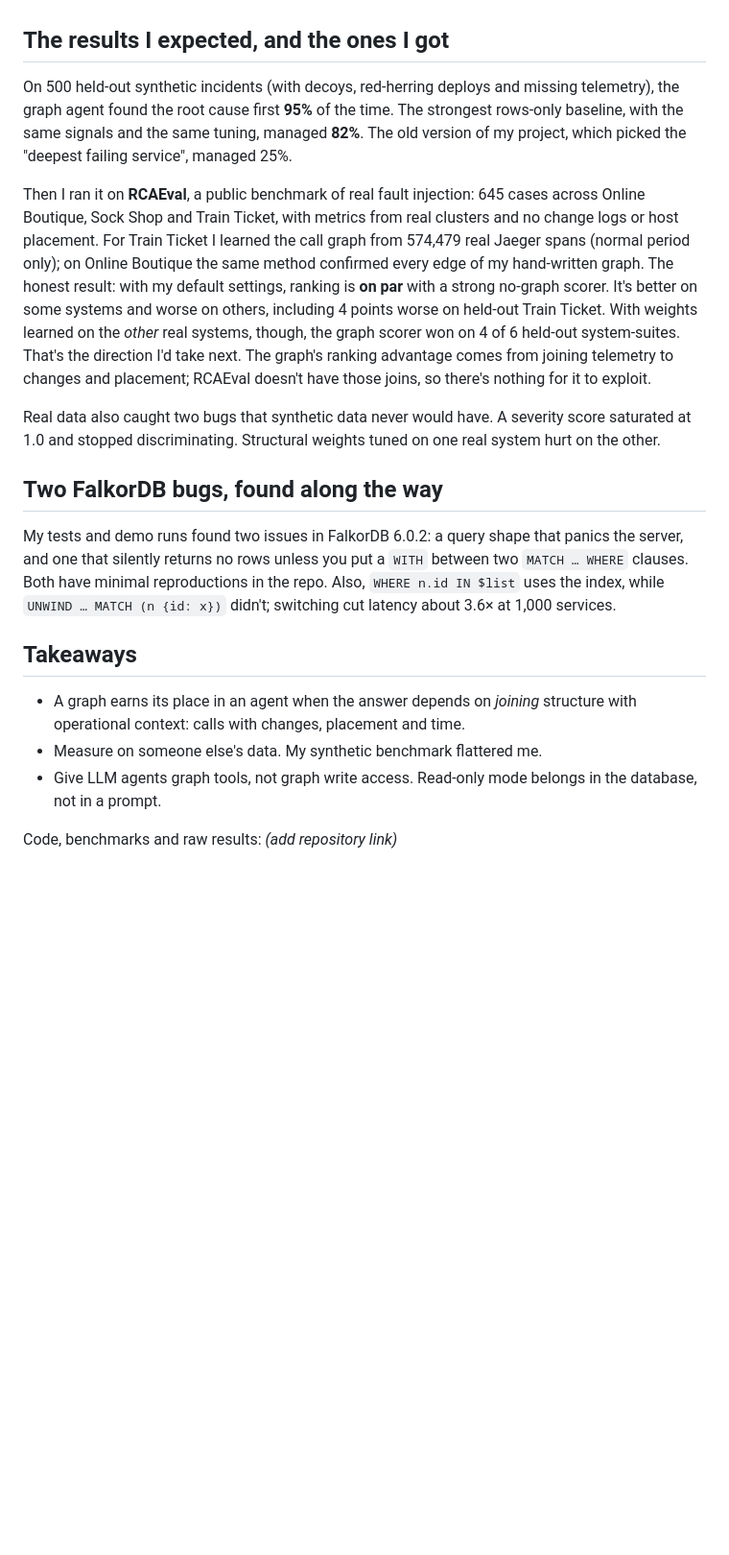
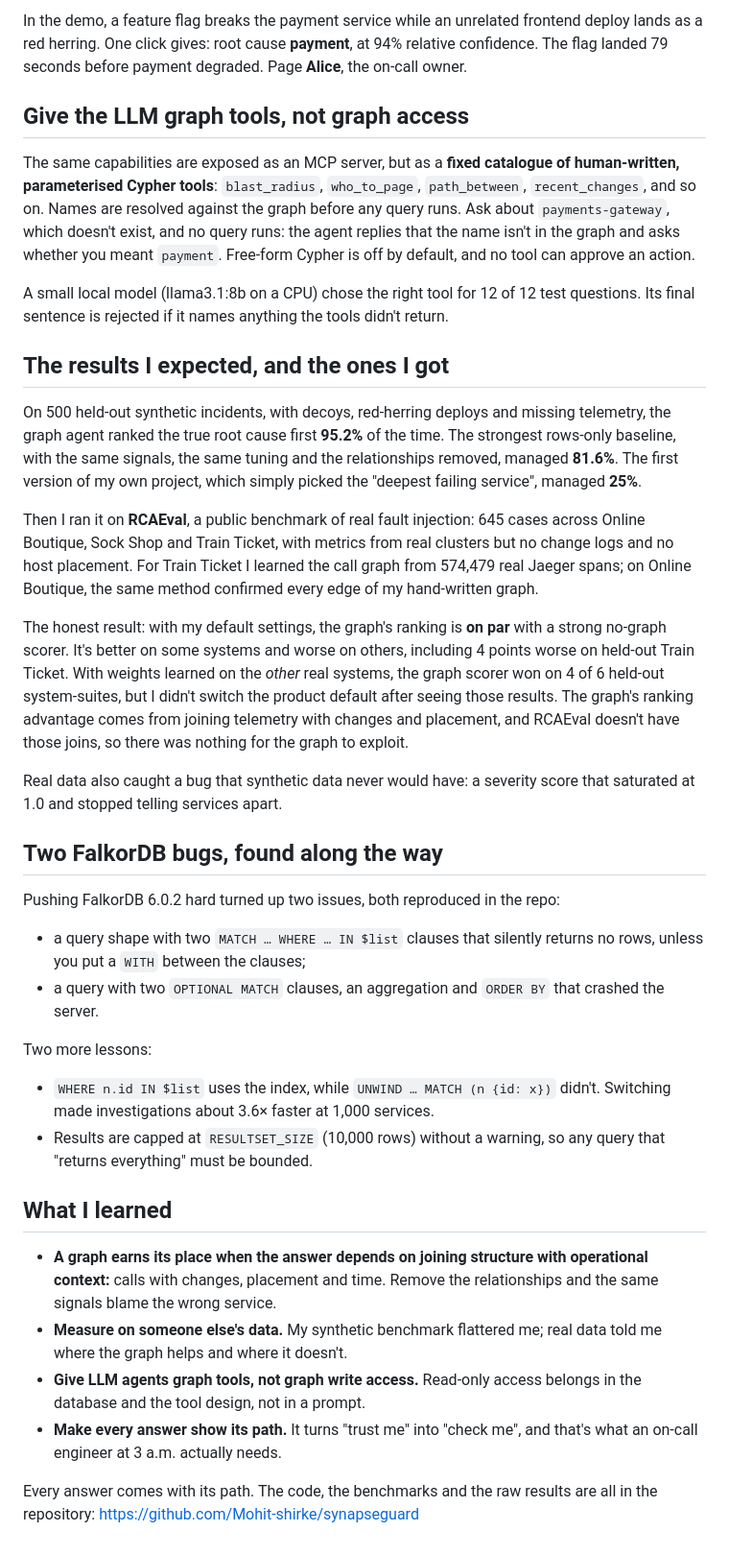
Before and after one commit to Mohit-shirke/synapseguard, a Markdown page: docs/blog-post.md, the part around one of its changes. Shown at 96% size. GitHub-like rendering; blank space fills up the shorter version.

```diff
--- a/docs/blog-post.md
+++ b/docs/blog-post.md
@@ -32,41 +47,64 @@ and the database itself refuses its writes.
+In the demo, a feature flag breaks the payment service while an unrelated frontend deploy lands as a
+red herring. One click gives: root cause **payment**, at 94% relative confidence. The flag landed
+79 seconds before payment degraded. Page **Alice**, the on-call owner.
+
+## Give the LLM graph tools, not graph access
+
+The same capabilities are exposed as an MCP server, but as a **fixed catalogue of human-written,
+parameterised Cypher tools**: `blast_radius`, `who_to_page`, `path_between`, `recent_changes`, and
+so on. Names are resolved against the graph before any query runs. Ask about `payments-gateway`, which
+doesn't exist, and no query runs: the agent replies that the name isn't in the graph and asks whether
+you meant `payment`. Free-form Cypher is off by default, and no tool can approve an action.
+
+A small local model (llama3.1:8b on a CPU) chose the right tool for 12 of 12 test questions. Its final
+sentence is rejected if it names anything the tools didn't return.
 
 ## The results I expected, and the ones I got
 
-On 500 held-out synthetic incidents (with decoys, red-herring deploys and missing
-telemetry), the graph agent found the root cause first **95%** of the time.
-The strongest rows-only baseline, with the same signals and the same tuning,
-managed **82%**. The old version of my project, which picked the "deepest failing
-service", managed 25%.
+On 500 held-out synthetic incidents, with decoys, red-herring deploys and missing telemetry, the graph
+agent ranked the true root cause first **95.2%** of the time. The strongest rows-only baseline, with
+the same signals, the same tuning and the relationships removed, managed **81.6%**. The first version
+of my own project, which simply picked the "deepest failing service", managed **25%**.
 
-Then I ran it on **RCAEval**, a public benchmark of real fault injection: 645 cases
-across Online Boutique, Sock Shop and Train Ticket, with metrics from real clusters and
-no change logs or host placement. For Train Ticket I learned the call graph from
-574,479 real Jaeger spans (normal period only); on Online Boutique the same method
-confirmed every edge of my hand-written graph. The honest result: with my default
-settings, ranking is **on par** with a strong no-graph scorer. It's better on some systems
-and worse on others, including 4 points worse on held-out Train Ticket. With weights learned
-on the *other* real systems, though, the graph scorer won on 4 of 6 held-out system-suites.
-That's the direction I'd take next. The graph's ranking advantage comes from joining telemetry to changes and
-placement; RCAEval doesn't have those joins, so there's nothing for it to exploit.
+Then I ran it on **RCAEval**, a public benchmark of real fault injection: 645 cases across Online
+Boutique, Sock Shop and Train Ticket, with metrics from real clusters but no change logs and no host
+placement. For Train Ticket I learned the call graph from 574,479 real Jaeger spans; on Online
+Boutique, the same method confirmed every edge of my hand-written graph.
 
-Real data also caught two bugs that synthetic data never would have. A severity
-score saturated at 1.0 and stopped discriminating. Structural weights tuned on one
-real system hurt on the other.
+The honest result: with my default settings, the graph's ranking is **on par** with a strong no-graph
+scorer. It's better on some systems and worse on others, including 4 points worse on held-out Train
+Ticket. With weights learned on the *other* real systems, the graph scorer won on 4 of 6 held-out
+system-suites, but I didn't switch the product default after seeing those results. The graph's ranking
+advantage comes from joining telemetry with changes and placement, and RCAEval doesn't have those
+joins, so there was nothing for the graph to exploit.
+
+Real data also caught a bug that synthetic data never would have: a severity score that saturated at
+1.0 and stopped telling services apart.
 
 ## Two FalkorDB bugs, found along the way
 
-My tests and demo runs found two issues in FalkorDB 6.0.2: a query shape that panics the server,
-and one that silently returns no rows unless you put a `WITH` between two
-`MATCH … WHERE` clauses. Both have minimal reproductions in the repo. Also,
-`WHERE n.id IN $list` uses the index, while `UNWIND … MATCH (n {id: x})` didn't;
-switching cut latency about 3.6× at 1,000 services.
+Pushing FalkorDB 6.0.2 hard turned up two issues, both reproduced in the repo:
+- a query shape with two `MATCH … WHERE … IN $list` clauses that silently returns no rows, unless you
+  put a `WITH` between the clauses;
+- a query with two `OPTIONAL MATCH` clauses, an aggregation and `ORDER BY` that crashed the server.
 
-## Takeaways
+Two more lessons:
+- `WHERE n.id IN $list` uses the index, while `UNWIND … MATCH (n {id: x})` didn't. Switching made
+  investigations about 3.6× faster at 1,000 services.
+- Results are capped at `RESULTSET_SIZE` (10,000 rows) without a warning, so any query that "returns
+  everything" must be bounded.
 
-* A graph earns its place in an agent when the answer depends on *joining*
-  structure with operational context: calls with changes, placement and time.
-* Measure on someone else's data. My synthetic benchmark flattered me.
-* Give LLM agents graph tools, not graph write access. Read-only mode belongs
-  in the database, not in a prompt.
+## What I learned
 
-Code, benchmarks and raw results: *(add repository link)*
+* **A graph earns its place when the answer depends on joining structure with operational
+  context:** calls with changes, placement and time. Remove the relationships and the same signals
+  blame the wrong service.
+* **Measure on someone else's data.** My synthetic benchmark flattered me; real data told me where the
+  graph helps and where it doesn't.
+* **Give LLM agents graph tools, not graph write access.** Read-only access belongs in the database
+  and the tool design, not in a prompt.
+* **Make every answer show its path.** It turns "trust me" into "check me", and that's what an on-call
+  engineer at 3 a.m. actually needs.
+
+Every answer comes with its path. The code, the benchmarks and the raw results are all in the
+repository: https://github.com/Mohit-shirke/synapseguard
```
Also changed, not shown: other parts of docs/blog-post.md (+39 -24 lines), docs/img/cover.png (added).
